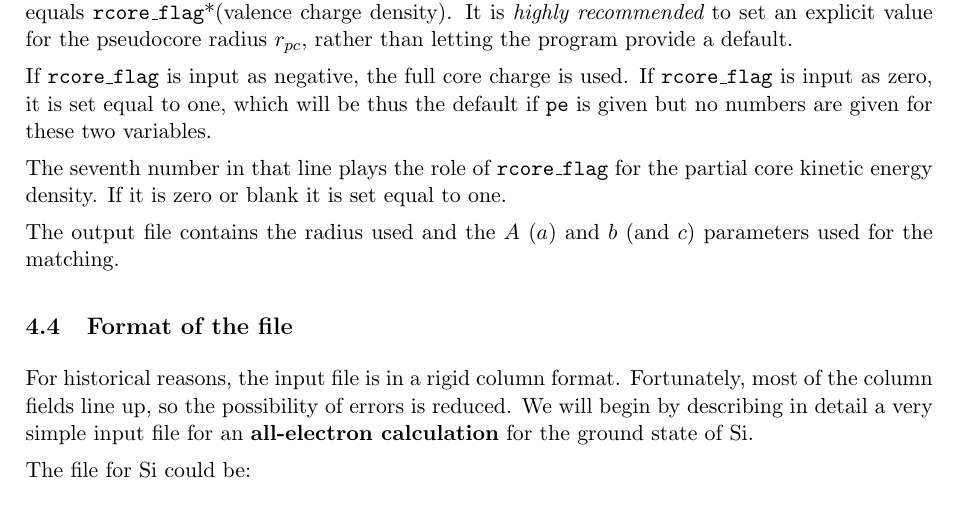
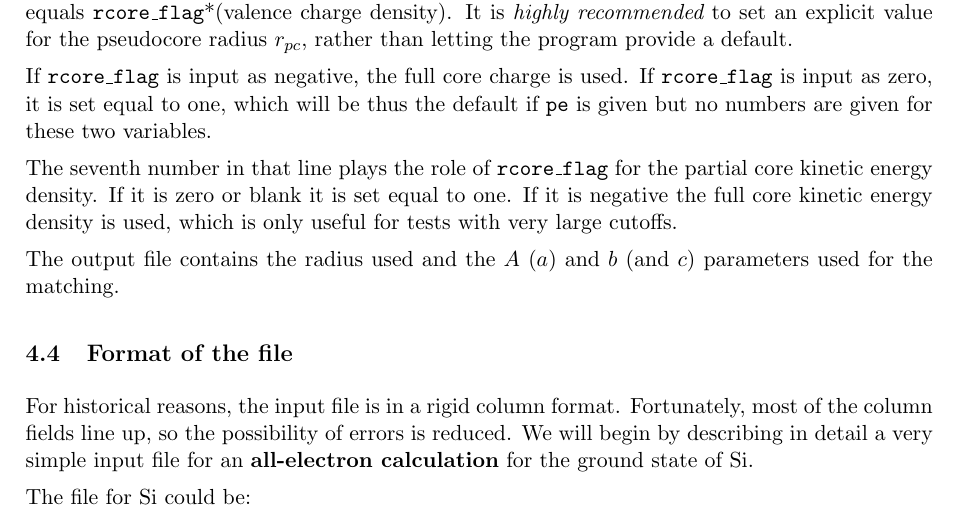
Before and after one commit to jlm785/pseudopotential, a LaTeX document (Doc/UserGuide/user_guide.tex): part of page 11 of 15, cut so that both start at the same text. Compiled offline with pdfLaTeX.

Commit message:
Option for full kinetic energy density

```diff
--- a/Doc/UserGuide/user_guide.tex
+++ b/Doc/UserGuide/user_guide.tex
@@ -612,7 +612,8 @@ two variables.
 
 The seventh number in that line plays the role of {\tt rcore\_flag}
 for the partial core kinetic energy density.  If it is zero or blank
-it is set equal to one.
+it is set equal to one.  If it is negative the full core kinetic energy
+density is used, which is only useful for tests with very large cutoffs.
 
 The output file contains the radius used and the $A$ ($a$) and $b$ (and $c$)
 parameters used for the matching.
```
Also changed, not shown: 2 other files.
